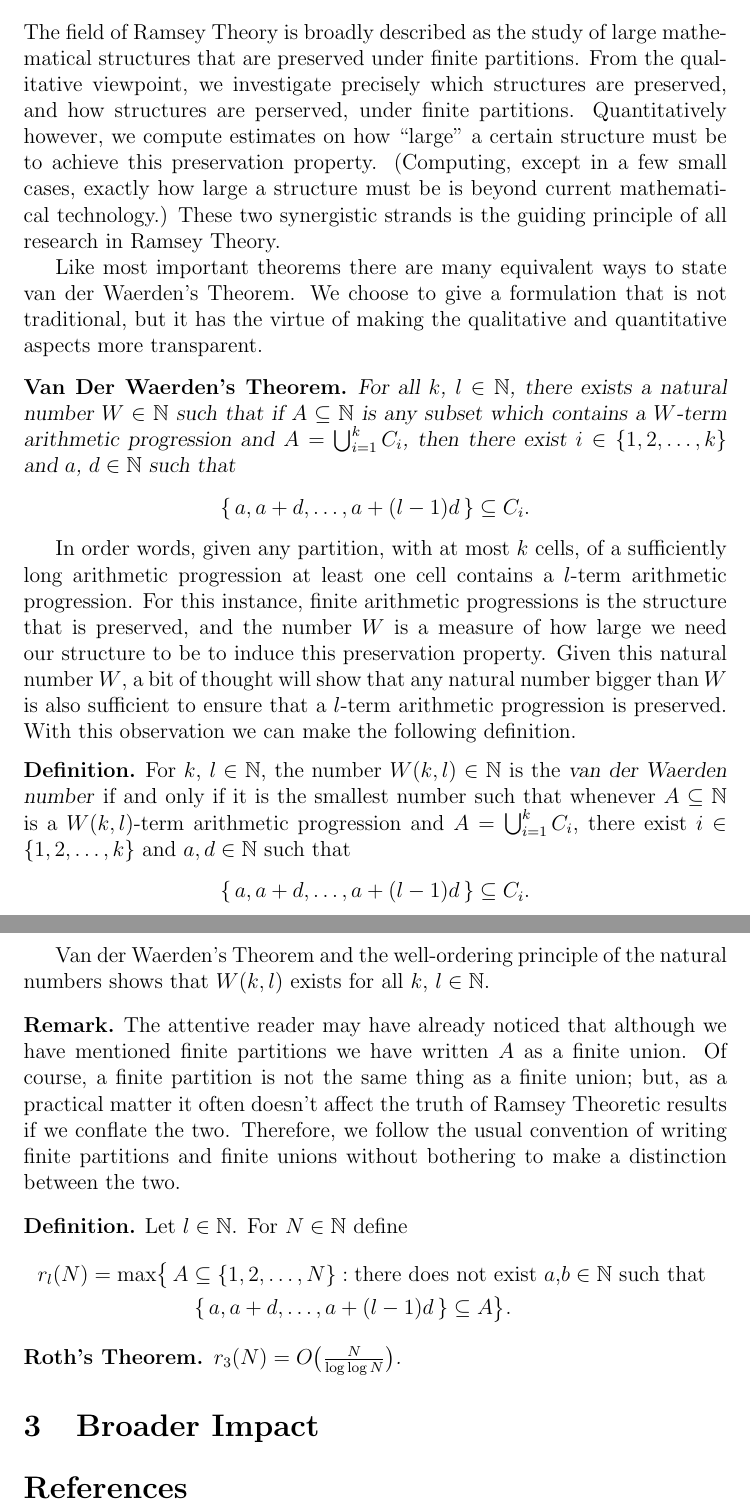
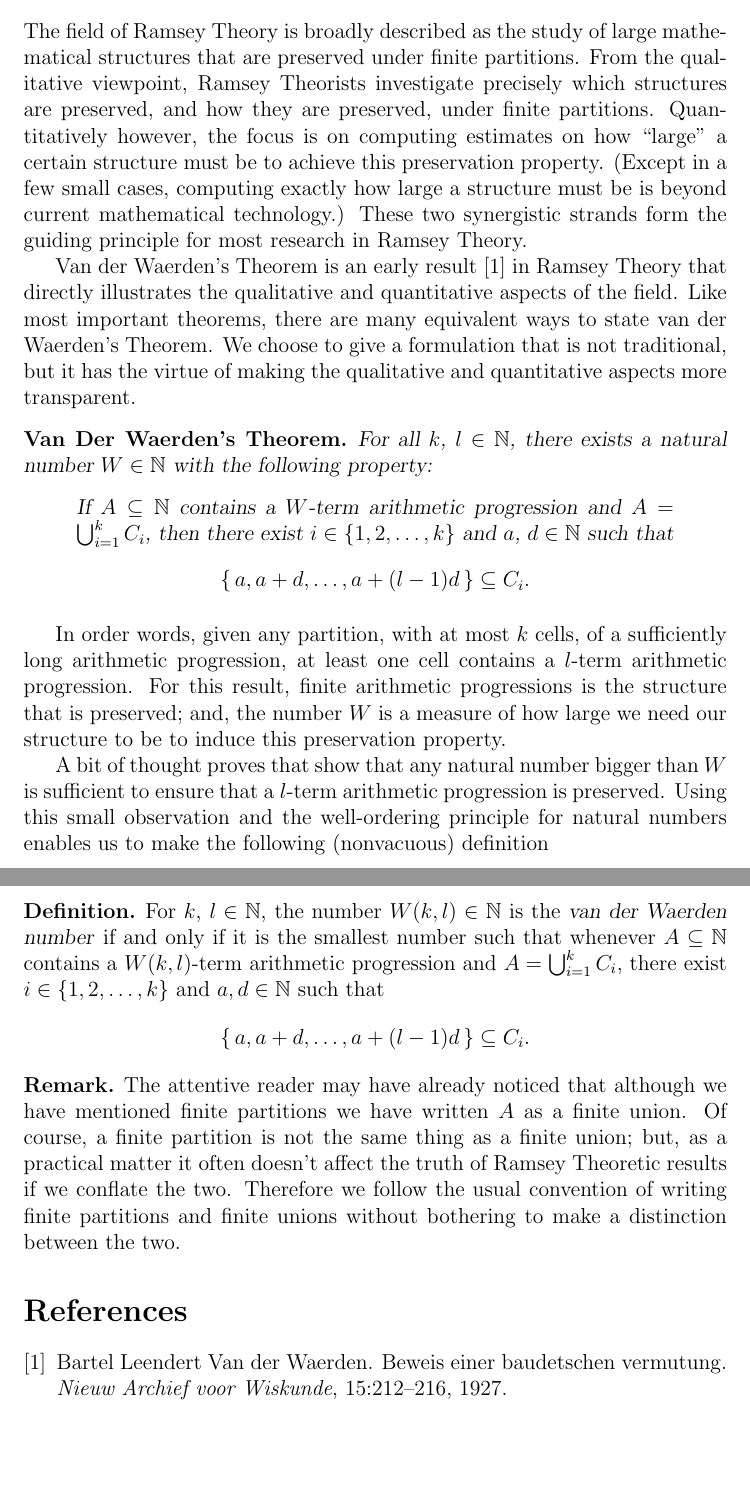
Before and after one commit to johnsojh/postdoc, a LaTeX document (research.tex): two parts of pages 1 and 2 of 2, joined at a grey line, cut so that both start at the same text, the shorter picture padded with empty space. Compiled offline with pdfLaTeX.

Commit message:
Finished section on van der Waerden's Theorem.
Finished a first draft of the first subsection in the Research Description
section about van der Waerden's Theorem. Next, I'm going to work on the
section about how large segments without arithmetic progressions can be.
Going to use the van der Waerden numbers to motivate the definition of r_l.

```diff
--- a/research.tex
+++ b/research.tex
@@ -35,20 +36,24 @@
 \section{Research Summary}
 
 \section{Research Description}
+\subsection{Van der Waerden's Theorem}
 The field of Ramsey Theory is broadly described as the study of large
 mathematical structures that are preserved under finite partitions.
-From the qualitative viewpoint, we investigate precisely which
-structures are preserved, and how structures are perserved, under
+From the qualitative viewpoint, Ramsey Theorists investigate precisely which
+structures are preserved, and how they are preserved, under
 finite partitions.
-Quantitatively however, we compute estimates on how ``large'' a
+Quantitatively however, the focus is on computing estimates on how ``large'' a
 certain structure must be to achieve this preservation property.
-(Computing, except in a few small cases, exactly how large a structure
+(Except in a few small cases, computing exactly how large a structure
 must be is beyond current mathematical technology.)
-% This sentence may be a bit too bold!
-These two synergistic strands is the guiding principle of all research
+These two synergistic strands form the guiding principle for most research
 in Ramsey Theory.
 
-Like most important theorems there are many equivalent ways to state
+Van der Waerden's Theorem is an early result
+\cite{Van-der-Waerden:1927fk} in Ramsey Theory that
+directly illustrates the qualitative and quantitative aspects of the
+field.
+Like most important theorems, there are many equivalent ways to state
 van der Waerden's Theorem.
 We choose to give a formulation that is not traditional, but it has
 the virtue of making the qualitative and quantitative aspects more
@@ -56,39 +61,40 @@ transparent.
 
   \begin{vdw}
     For all $k$, $l \in \bbN$, there exists a natural number $W \in
-    \bbN$ such that if $A \subseteq \bbN$ is any subset which contains a
-    $W$-term arithmetic progression and $A = \bigcup_{i=1}^k C_i$,
-    then there exist $i \in \{1, 2, \ldots, k\}$ and $a$, $d \in \bbN$
-    such that
-      \[
-        \{\, a, a+d, \ldots, a+(l-1)d \,\} \subseteq C_i.
-      \]
+    \bbN$ with the following property:
+      \begin{quote}
+        If $A \subseteq \bbN$ contains a $W$-term arithmetic
+        progression and $A = \bigcup_{i=1}^k C_i$, then there exist $i
+        \in \{1, 2, \ldots, k \}$ and $a$, $d \in \bbN$ such that
+          \[
+            \{\, a, a + d, \ldots, a +(l-1)d \,\} \subseteq C_i.
+          \]
+      \end{quote}
   \end{vdw}
 
 In order words, given any partition, with at most $k$ cells, of a
-sufficiently long arithmetic progression at least one cell contains a
+sufficiently long arithmetic progression, at least one cell contains a
 $l$-term arithmetic progression.
-For this instance, finite arithmetic progressions is the structure
-that is preserved, and the number $W$ is a measure of how large we
+For this result, finite arithmetic progressions is the structure
+that is preserved; and, the number $W$ is a measure of how large we
 need our structure to be to induce this preservation property.
-Given this natural number $W$, a bit of thought will show that any
-natural number bigger than $W$ is also sufficient to ensure that a
+
+A bit of thought proves that show that any
+natural number bigger than $W$ is sufficient to ensure that a
 $l$-term arithmetic progression is preserved.
-With this observation we can make the following definition.
+Using this small observation and the well-ordering principle for
+natural numbers enables us to make the following (nonvacuous) definition
 
   \begin{defn}
     For $k$, $l \in \bbN$, the number $W(k,l) \in \bbN$ is the
     \textsl{van der Waerden number} if and only if it is the smallest
-    number such that whenever $A \subseteq \bbN$ is a $W(k,l)$-term
+    number such that whenever $A \subseteq \bbN$ contains a $W(k,l)$-term
     arithmetic progression and $A = \bigcup_{i=1}^k C_i$, there exist
     $i \in \{1, 2, \ldots, k\}$ and $a, d \in \bbN$ such that
       \[
         \{\, a, a+d, \ldots, a+(l-1)d \,\} \subseteq C_i.
       \]
   \end{defn}
-
-Van der Waerden's Theorem and the well-ordering principle of the
-natural numbers shows that $W(k,l)$ exists for all $k$, $l \in \bbN$.
 
   \begin{rmk}
     The attentive reader may have already noticed that
@@ -97,26 +103,26 @@ natural numbers shows that $W(k,l)$ exists for all $k$, $l \in \bbN$.
     Of course, a finite partition is not the same thing as a finite
     union; but, as a practical matter it often doesn't affect the
     truth of Ramsey Theoretic results if we conflate the two.
-    Therefore, we follow the usual convention of writing finite
+    Therefore we follow the usual convention of writing finite
     partitions and finite unions without bothering to make a
     distinction between the two.
   \end{rmk}
 
-  \begin{defn}
-    Let $l \in \bbN$.
-    For $N \in \bbN$ define
-      \begin{align*}
-        r_l(N) &= \max\bigr\{\, A \subseteq \{1, 2, \ldots, N\} :
-          \hbox{there does not exist $a$,$b \in \bbN$ such that } \\
-          &\hspace{5em}\hbox{$\{\,a, a+d, \ldots, a+(l-1)d \,\}
-            \subseteq A$} \bigl\}.
-      \end{align*}
-  \end{defn}
+%   \begin{defn}
+%     Let $l \in \bbN$.
+%     For $N \in \bbN$ define
+%       \begin{align*}
+%         r_l(N) &= \max\bigr\{\, A \subseteq \{1, 2, \ldots, N\} :
+%           \hbox{there does not exist $a$,$b \in \bbN$ such that } \\
+%           &\hspace{5em}\hbox{$\{\,a, a+d, \ldots, a+(l-1)d \,\}
+%             \subseteq A$} \bigl\}.
+%       \end{align*}
+%   \end{defn}
 
-  \begin{roth}
-    $r_3(N) = O\bigl(\frac{N}{\log\log N}\bigl)$.
-  \end{roth}
-\section{Broader Impact}
+%   \begin{roth}
+%     $r_3(N) = O\bigl(\frac{N}{\log\log N}\bigl)$.
+%   \end{roth}
+% \section{Broader Impact}
 
 \bibliographystyle{plain}
 \bibliography{references}
```
Also changed, not shown: research.tex (1 more changed lines).
